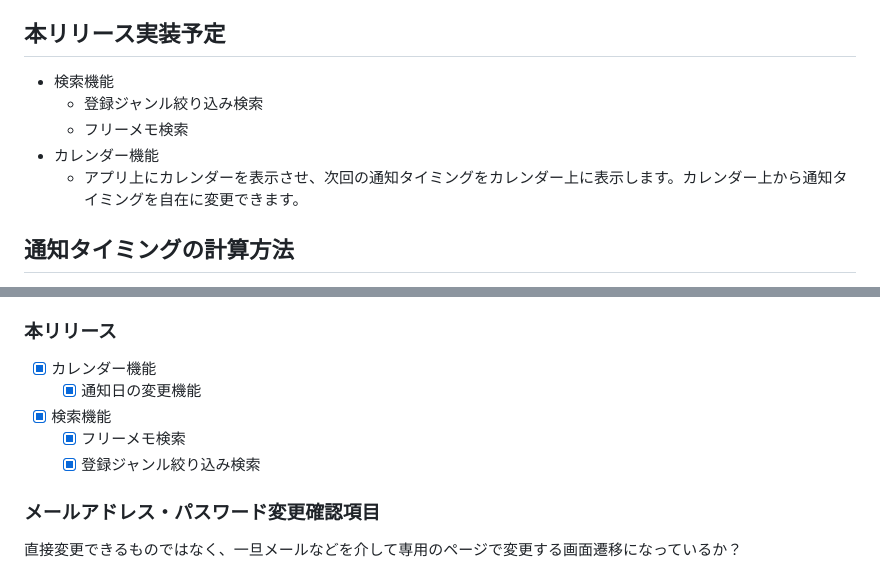
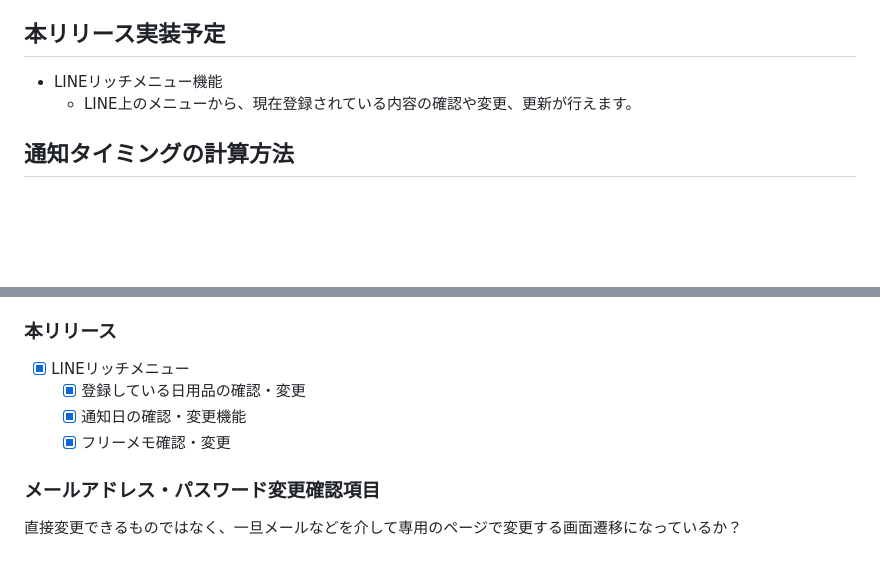
Before and after one commit to nakajima-takeshi/stockmate, a Markdown page: README.md, 2 parts joined by grey strips. GitHub-like rendering; blank space fills up the shorter version.

Commit message:
README 本リリース内容を変更

```diff
--- a/README.md
+++ b/README.md
@@ -53,11 +53,8 @@
   - 通知を受け取れます。
 
 ## 本リリース実装予定
-- 検索機能
-  - 登録ジャンル絞り込み検索
-  - フリーメモ検索
-- カレンダー機能
-  - アプリ上にカレンダーを表示させ、次回の通知タイミングをカレンダー上に表示します。カレンダー上から通知タイミングを自在に変更できます。
+- LINEリッチメニュー機能
+  - LINE上のメニューから、現在登録されている内容の確認や変更、更新が行えます。
 
 ## 通知タイミングの計算方法
 通知タイミングは、以下の計算式から条件を満たすまでループ処理で算出します。
@@ -123,11 +120,10 @@ Figma: https://www.figma.com/design/2VwD5fdGWkb8wJjEbBMAnv/%E5%8D%92%E6%A5%AD%E5
 - [x] LINE通知機能
 
 ### 本リリース
-- [x] カレンダー機能
-  - [x] 通知日の変更機能
-- [x] 検索機能
-  - [x] フリーメモ検索
-  - [x] 登録ジャンル絞り込み検索
+- [x] LINEリッチメニュー
+  - [x] 登録している日用品の確認・変更
+  - [x] 通知日の確認・変更機能
+  - [x] フリーメモ確認・変更
 
 ### メールアドレス・パスワード変更確認項目
 直接変更できるものではなく、一旦メールなどを介して専用のページで変更する画面遷移になっているか？
```
